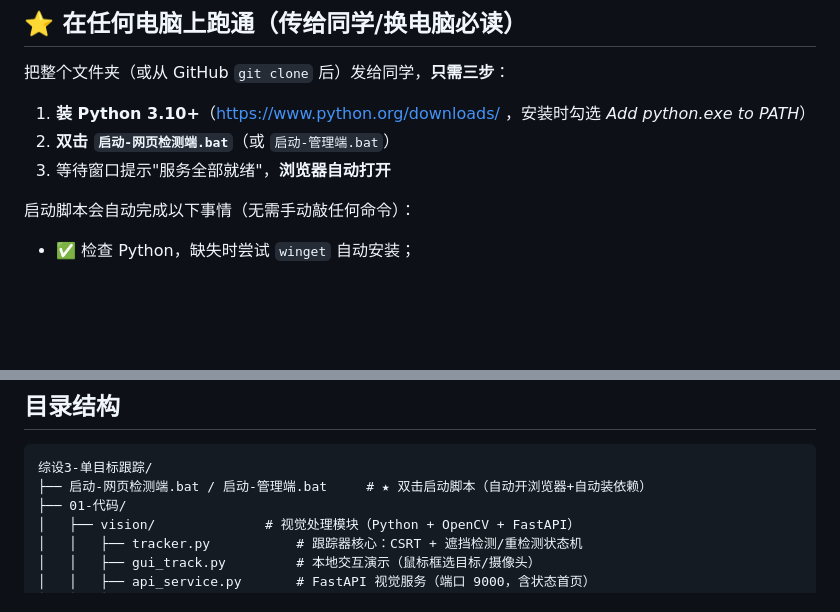
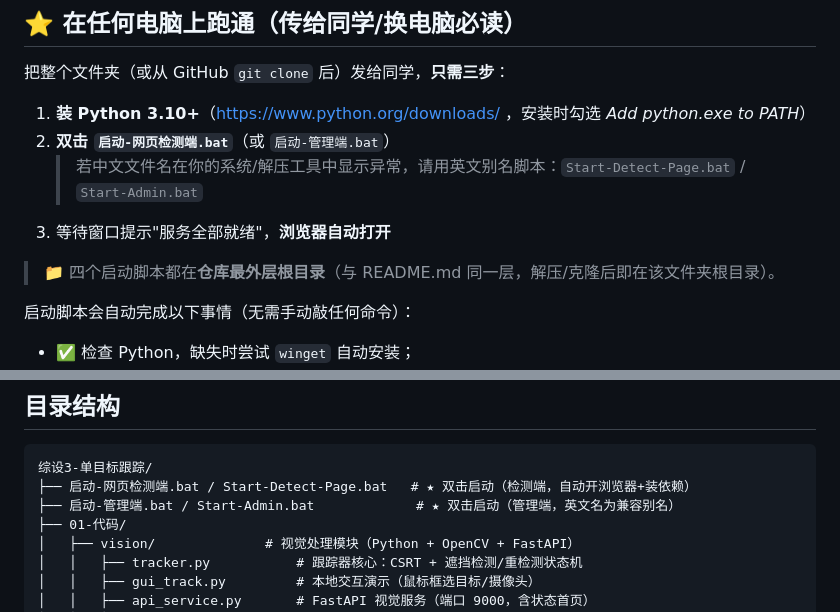
Before and after one commit to Aiden-crazy/object-tracking, a Markdown page: README.md, 2 parts joined by grey strips. Drawn GitHub-style; blank space fills up the shorter version.

Commit message:
docs: 启动脚本英文别名与位置说明

````diff
--- a/README.md
+++ b/README.md
@@ -11,7 +11,10 @@
 
 1. **装 Python 3.10+**（https://www.python.org/downloads/ ，安装时勾选 *Add python.exe to PATH*）
 2. **双击 `启动-网页检测端.bat`**（或 `启动-管理端.bat`）
+   > 若中文文件名在你的系统/解压工具中显示异常，请用英文别名脚本：`Start-Detect-Page.bat` / `Start-Admin.bat`
 3. 等待窗口提示"服务全部就绪"，**浏览器自动打开**
+
+> 📁 四个启动脚本都在**仓库最外层根目录**（与 README.md 同一层，解压/克隆后即在该文件夹根目录）。
 
 启动脚本会自动完成以下事情（无需手动敲任何命令）：
 - ✅ 检查 Python，缺失时尝试 `winget` 自动安装；
@@ -35,7 +38,8 @@
 
 ```
 综设3-单目标跟踪/
-├── 启动-网页检测端.bat / 启动-管理端.bat     # ★ 双击启动脚本（自动开浏览器+自动装依赖）
+├── 启动-网页检测端.bat / Start-Detect-Page.bat   # ★ 双击启动（检测端，自动开浏览器+装依赖）
+├── 启动-管理端.bat / Start-Admin.bat             # ★ 双击启动（管理端，英文名为兼容别名）
 ├── 01-代码/
 │   ├── vision/              # 视觉处理模块（Python + OpenCV + FastAPI）
 │   │   ├── tracker.py           # 跟踪器核心：CSRT + 遮挡检测/重检测状态机
````
